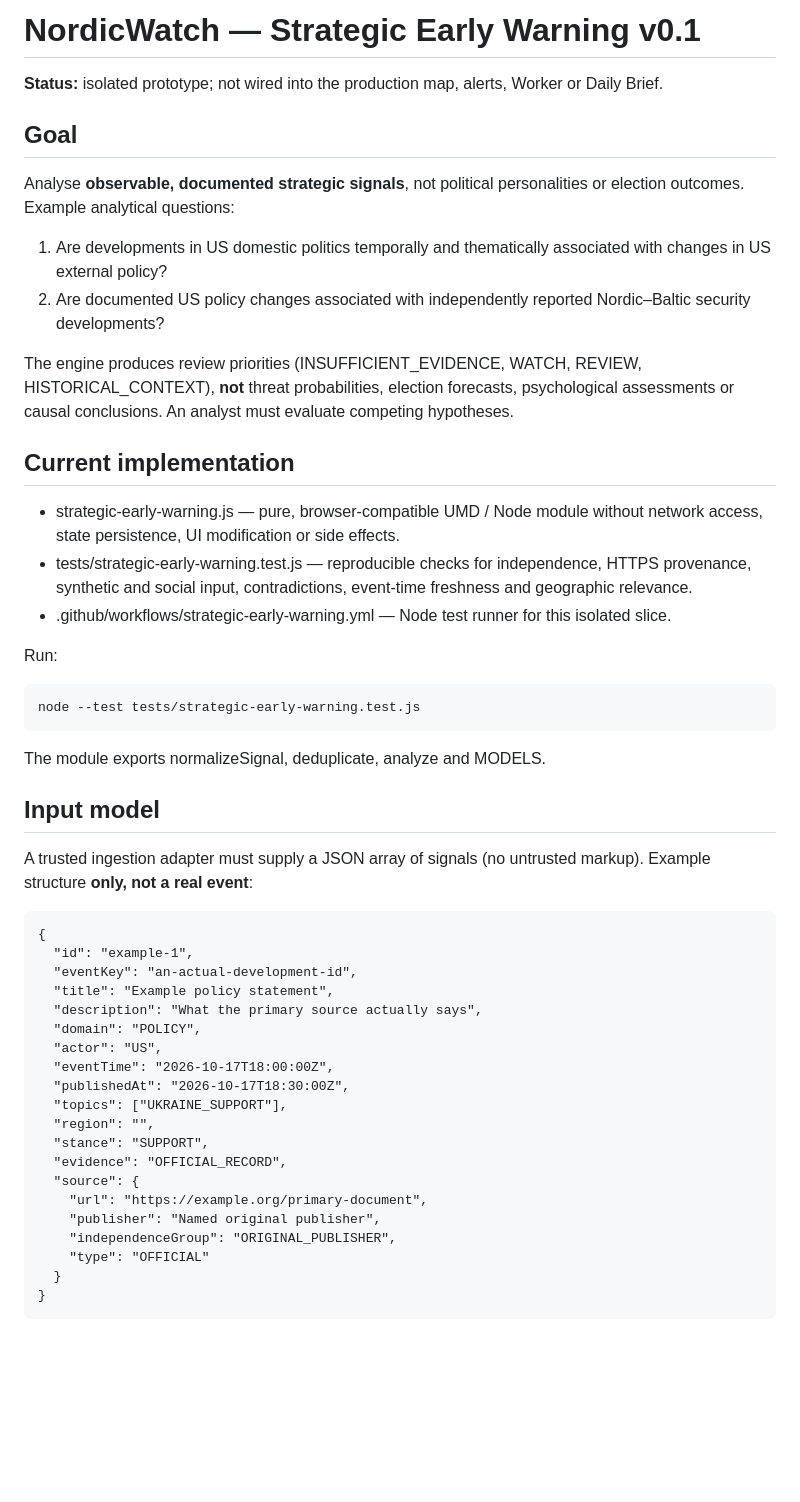
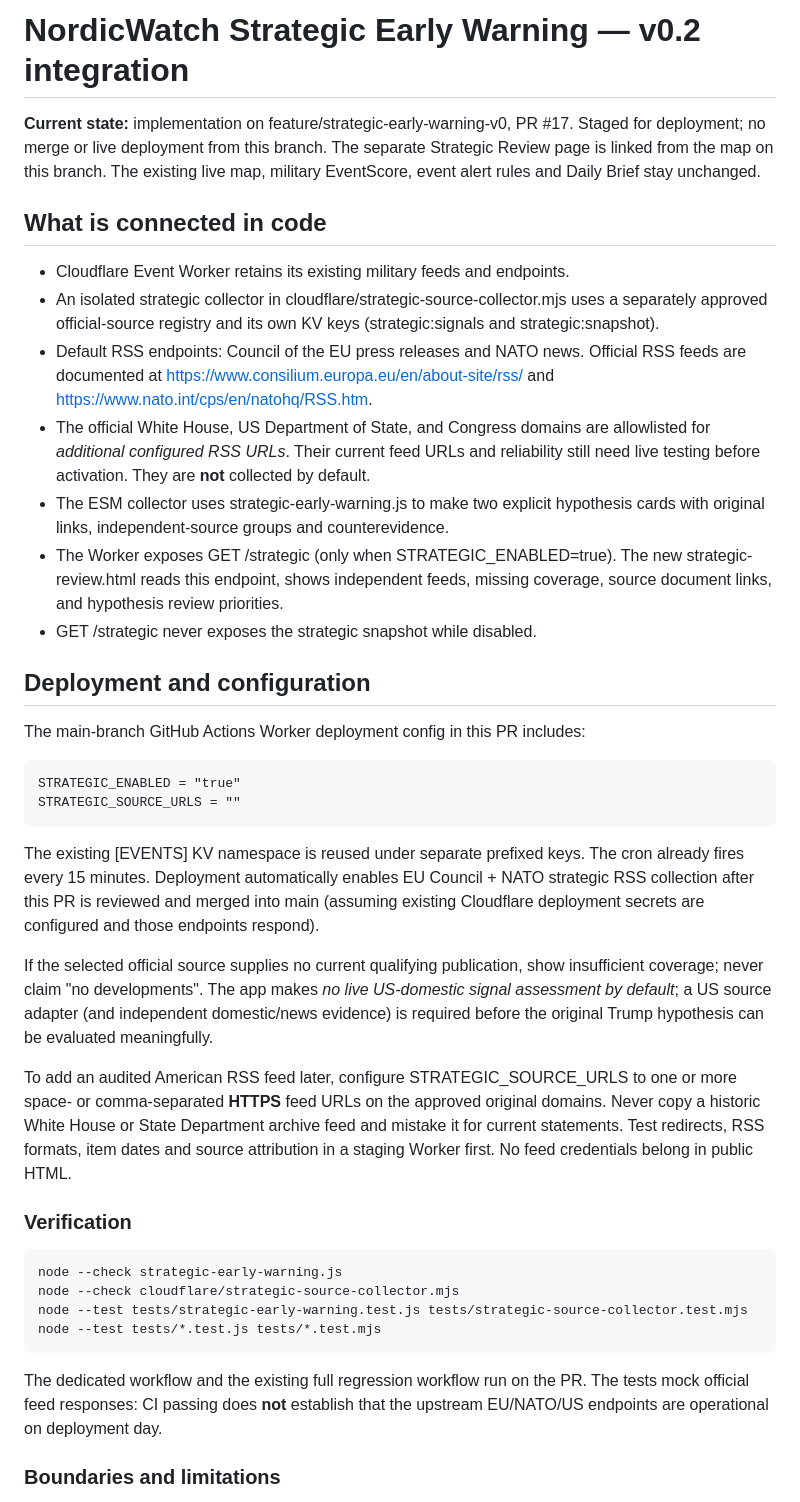
Before and after one commit to rospiggen-cyber/NordicWatch-, a Markdown page: STRATEGIC_EARLY_WARNING.md, the part around one of its changes. Drawn GitHub-style; blank space fills up the shorter version.

Commit message:
docs: document live-feed integration, deployment gates, source gaps and limitations

```diff
--- a/STRATEGIC_EARLY_WARNING.md
+++ b/STRATEGIC_EARLY_WARNING.md
@@ -1,50 +1,38 @@
-# NordicWatch — Strategic Early Warning v0.1
+# NordicWatch Strategic Early Warning — v0.2 integration
 
-**Status:** isolated prototype; not wired into the production map, alerts, Worker or Daily Brief.
+**Current state:** implementation on feature/strategic-early-warning-v0, PR #17. Staged for deployment; no merge or live deployment from this branch. The separate Strategic Review page is linked from the map on this branch. The existing live map, military EventScore, event alert rules and Daily Brief stay unchanged.
 
-## Goal
+## What is connected in code
 
-Analyse **observable, documented strategic signals**, not political personalities or election outcomes. Example analytical questions:
+- Cloudflare Event Worker retains its existing military feeds and endpoints.
+- An isolated strategic collector in cloudflare/strategic-source-collector.mjs uses a separately approved official-source registry and its own KV keys (strategic:signals and strategic:snapshot).
+- Default RSS endpoints: Council of the EU press releases and NATO news. Official RSS feeds are documented at https://www.consilium.europa.eu/en/about-site/rss/ and https://www.nato.int/cps/en/natohq/RSS.htm.
+- The official White House, US Department of State, and Congress domains are allowlisted for *additional configured RSS URLs*. Their current feed URLs and reliability still need live testing before activation. They are **not** collected by default.
+- The ESM collector uses strategic-early-warning.js to make two explicit hypothesis cards with original links, independent-source groups and counterevidence.
+- The Worker exposes GET /strategic (only when STRATEGIC_ENABLED=true). The new strategic-review.html reads this endpoint, shows independent feeds, missing coverage, source document links, and hypothesis review priorities.
+- GET /strategic never exposes the strategic snapshot while disabled.
 
-1. Are developments in US domestic politics temporally and thematically associated with changes in US external policy?
-2. Are documented US policy changes associated with independently reported Nordic–Baltic security developments?
+## Deployment and configuration
 
-The engine produces review priorities (INSUFFICIENT_EVIDENCE, WATCH, REVIEW, HISTORICAL_CONTEXT), **not** threat probabilities, election forecasts, psychological assessments or causal conclusions. An analyst must evaluate competing hypotheses.
+The main-branch GitHub Actions Worker deployment config in this PR includes:
 
-## Current implementation
+    STRATEGIC_ENABLED = "true"
+    STRATEGIC_SOURCE_URLS = ""
 
-- strategic-early-warning.js — pure, browser-compatible UMD / Node module without network access, state persistence, UI modification or side effects.
-- tests/strategic-early-warning.test.js — reproducible checks for independence, HTTPS provenance, synthetic and social input, contradictions, event-time freshness and geographic relevance.
-- .github/workflows/strategic-early-warning.yml — Node test runner for this isolated slice.
+The existing [EVENTS] KV namespace is reused under separate prefixed keys. The cron already fires every 15 minutes. Deployment automatically enables EU Council + NATO strategic RSS collection after this PR is reviewed and merged into main (assuming existing Cloudflare deployment secrets are configured and those endpoints respond).
 
-Run:
+If the selected official source supplies no current qualifying publication, show insufficient coverage; never claim "no developments". The app makes *no live US-domestic signal assessment by default*; a US source adapter (and independent domestic/news evidence) is required before the original Trump hypothesis can be evaluated meaningfully.
 
-    node --test tests/strategic-early-warning.test.js
+To add an audited American RSS feed later, configure STRATEGIC_SOURCE_URLS to one or more space- or comma-separated **HTTPS** feed URLs on the approved original domains. Never copy a historic White House or State Department archive feed and mistake it for current statements. Test redirects, RSS formats, item dates and source attribution in a staging Worker first. No feed credentials belong in public HTML.
 
-The module exports normalizeSignal, deduplicate, analyze and MODELS.
+### Verification
 
-## Input model
+    node --check strategic-early-warning.js
+    node --check cloudflare/strategic-source-collector.mjs
+    node --test tests/strategic-early-warning.test.js tests/strategic-source-collector.test.mjs
+    node --test tests/*.test.js tests/*.test.mjs
 
-A trusted ingestion adapter must supply a JSON array of signals (no untrusted markup). Example structure **only, not a real event**:
+The dedicated workflow and the existing full regression workflow run on the PR. The tests mock official feed responses: CI passing does **not** establish that the upstream EU/NATO/US endpoints are operational on deployment day.
 
-    {
-      "id": "example-1",
-      "eventKey": "an-actual-development-id",
-      "title": "Example policy statement",
-      "description": "What the primary source actually says",
-      "domain": "POLICY",
-      "actor": "US",
-      "eventTime": "2026-10-17T18:00:00Z",
-      "publishedAt": "2026-10-17T18:30:00Z",
-      "topics": ["UKRAINE_SUPPORT"],
-      "region": "",
-      "stance": "SUPPORT",
-      "evidence": "OFFICIAL_RECORD",
-      "source": {
-        "url": "https://example.org/primary-document",
-        "publisher": "Named original publisher",
-        "independenceGroup": "ORIGINAL_PUBLISHER",
-        "type": "OFFICIAL"
-      }
-    }
+### Boundaries and limitations
 
```
Also changed, not shown: other parts of STRATEGIC_EARLY_WARNING.md (+13 -25 lines).
